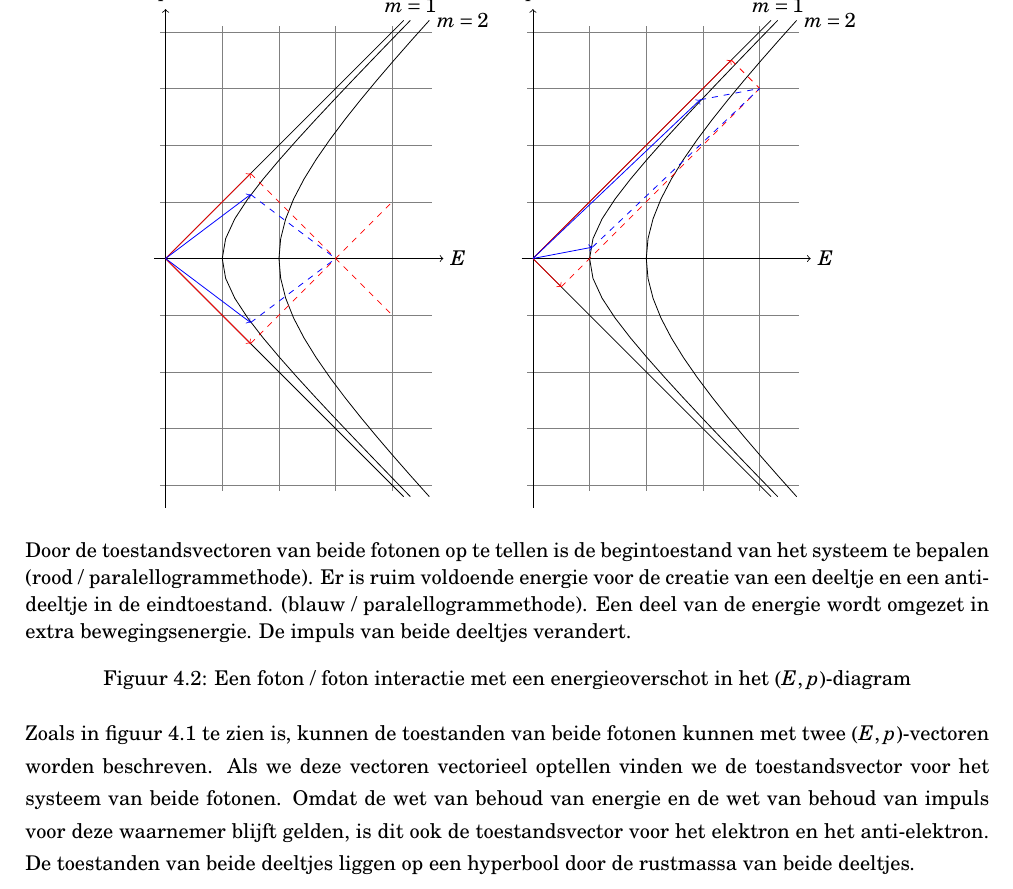
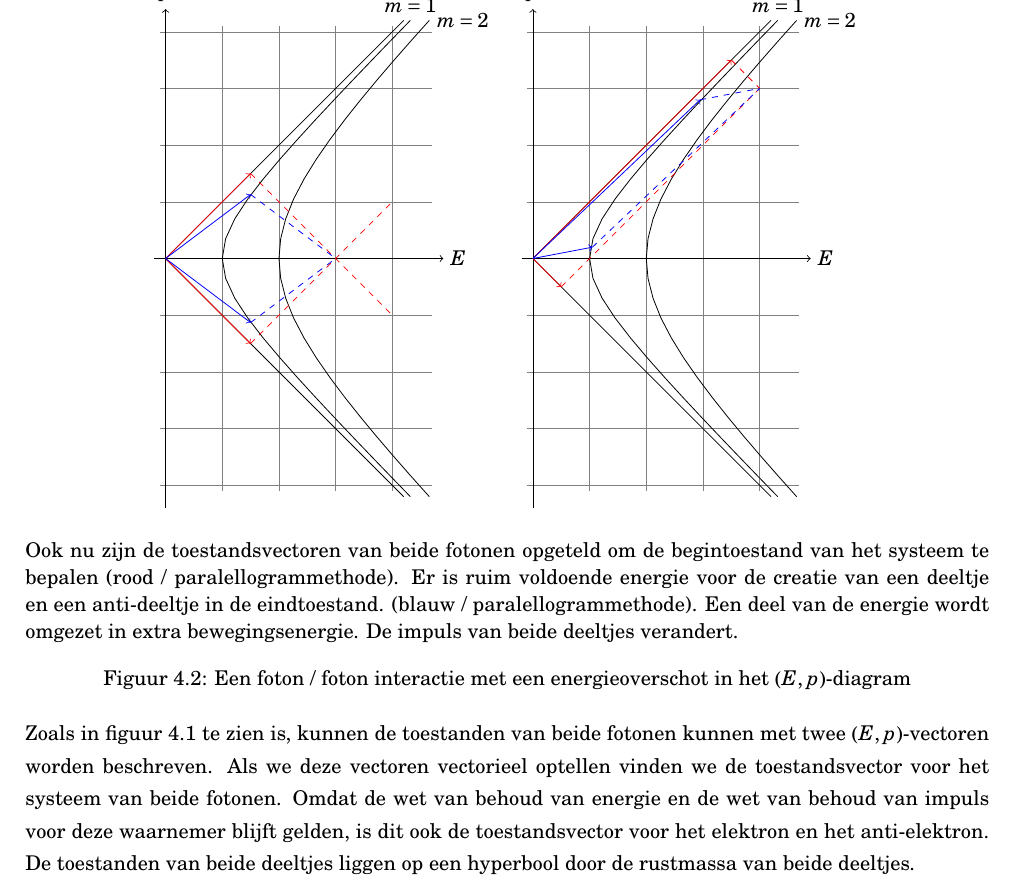
Before and after one commit to ofenerci/routenet, a LaTeX document (Dutch/Relativ-inter/relInt.tex): part of page 4 of 6, cut so that both start at the same text. Compiled offline with pdfLaTeX.

Commit message:
Aanpassen relatieve interacties

```diff
--- a/Dutch/Relativ-inter/relInt.tex
+++ b/Dutch/Relativ-inter/relInt.tex
@@ -4,14 +4,9 @@
 \usetikzlibrary{shapes}
 \usetikzlibrary{plotmarks}
 
-\title{Relativistische interacties}
-\author{N.G. Schultheiss}
-
 \begin{document}
 
 \title{Relativistische interacties}
-
-
 \author{N.G. Schultheiss}
 
 \maketitle
@@ -242,7 +237,7 @@ elektron en het anti-elektron kunnen nu grafisch worden bepaald.
 \end{tikzpicture}
 \end{tabular}
 \par\end{center}
-Door de toestandsvectoren van beide fotonen op te tellen is de begintoestand van het systeem te bepalen (rood / paralellogrammethode). Er is ruim voldoende energie voor de creatie van een deeltje en een anti-deeltje in de eindtoestand. (blauw / paralellogrammethode). Een deel van de energie wordt omgezet in extra bewegingsenergie. De impuls van beide deeltjes verandert.
+Ook nu zijn de toestandsvectoren van beide fotonen opgeteld om de begintoestand van het systeem te bepalen (rood / paralellogrammethode). Er is ruim voldoende energie voor de creatie van een deeltje en een anti-deeltje in de eindtoestand. (blauw / paralellogrammethode). Een deel van de energie wordt omgezet in extra bewegingsenergie. De impuls van beide deeltjes verandert.
 \caption{\label{fig:overschot}Een foton / foton interactie met een energieoverschot in het $\left(E,p\right)$-diagram}
 \end{figure}
 
```
Also changed, not shown: Dutch/Relativ-inter/RelInt.pdf.
